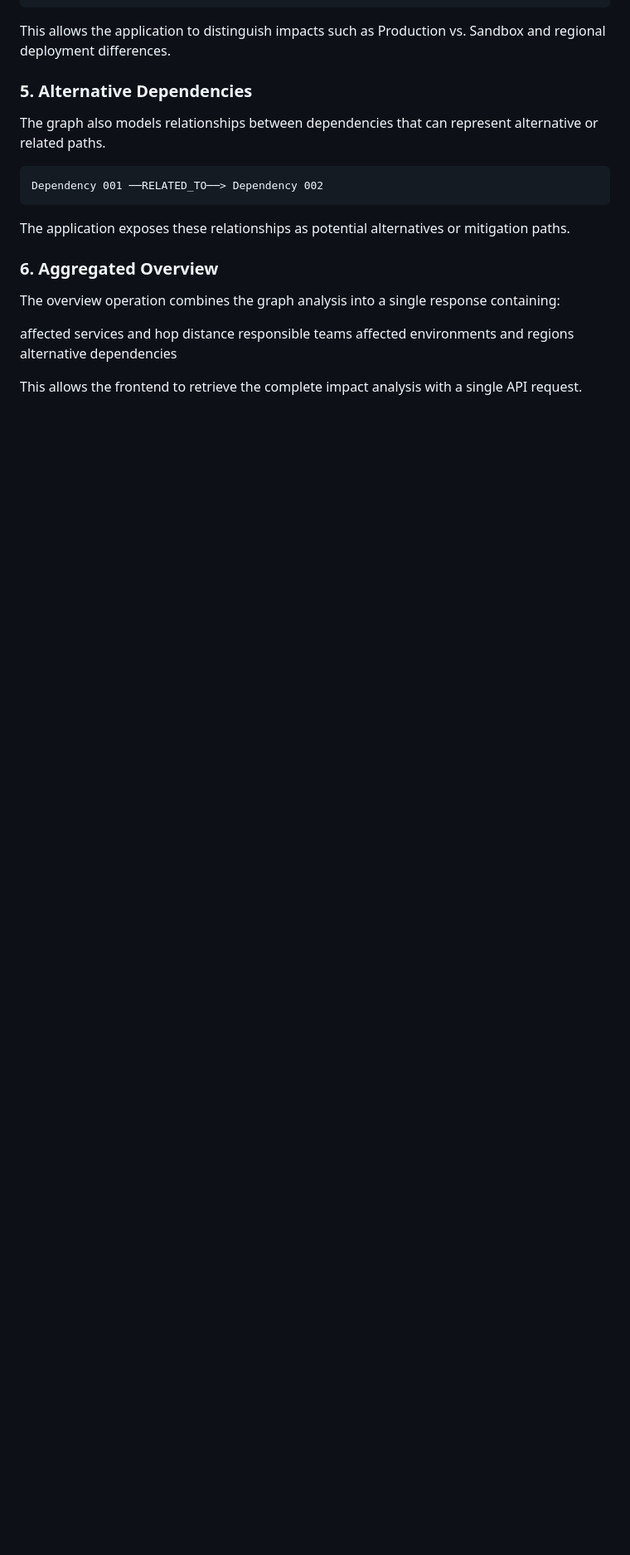
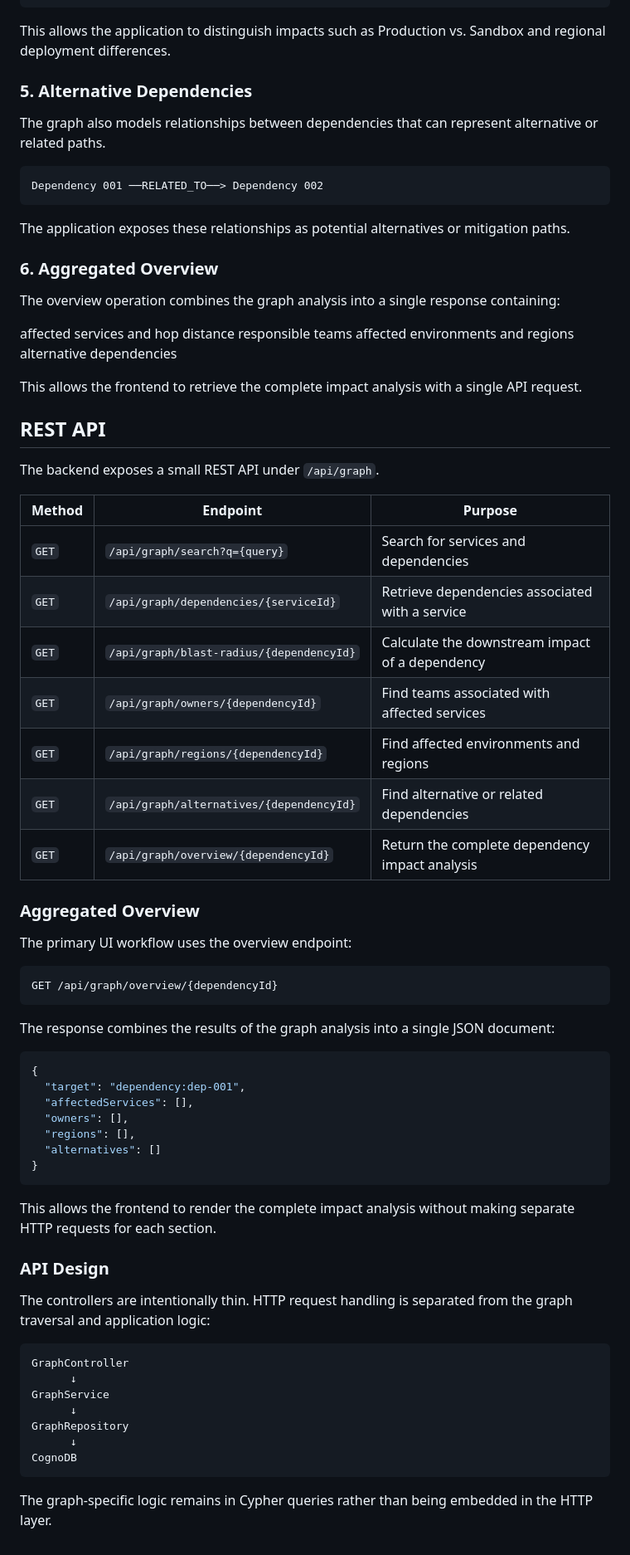
Before and after one commit to Jitbaul13-maker/supply-chain-graph-explorer, a Markdown page: README.md, the part around the change. Shown at 83% size. GitHub-like rendering; blank space fills up the shorter version.

````diff
--- a/README.md
+++ b/README.md
@@ -305,3 +305,55 @@ affected environments and regions
 alternative dependencies
 
 This allows the frontend to retrieve the complete impact analysis with a single API request.
+
+## REST API
+
+The backend exposes a small REST API under `/api/graph`.
+
+| Method | Endpoint | Purpose |
+|---|---|---|
+| `GET` | `/api/graph/search?q={query}` | Search for services and dependencies |
+| `GET` | `/api/graph/dependencies/{serviceId}` | Retrieve dependencies associated with a service |
+| `GET` | `/api/graph/blast-radius/{dependencyId}` | Calculate the downstream impact of a dependency |
+| `GET` | `/api/graph/owners/{dependencyId}` | Find teams associated with affected services |
+| `GET` | `/api/graph/regions/{dependencyId}` | Find affected environments and regions |
+| `GET` | `/api/graph/alternatives/{dependencyId}` | Find alternative or related dependencies |
+| `GET` | `/api/graph/overview/{dependencyId}` | Return the complete dependency impact analysis |
+
+### Aggregated Overview
+
+The primary UI workflow uses the overview endpoint:
+
+```text
+GET /api/graph/overview/{dependencyId}
+```
+
+The response combines the results of the graph analysis into a single JSON document:
+
+```json
+{
+  "target": "dependency:dep-001",
+  "affectedServices": [],
+  "owners": [],
+  "regions": [],
+  "alternatives": []
+}
+```
+
+This allows the frontend to render the complete impact analysis without making separate HTTP requests for each section.
+
+### API Design
+
+The controllers are intentionally thin. HTTP request handling is separated from the graph traversal and application logic:
+
+```text
+GraphController
+      ↓
+GraphService
+      ↓
+GraphRepository
+      ↓
+CognoDB
+```
+
+The graph-specific logic remains in Cypher queries rather than being embedded in the HTTP layer.
````
